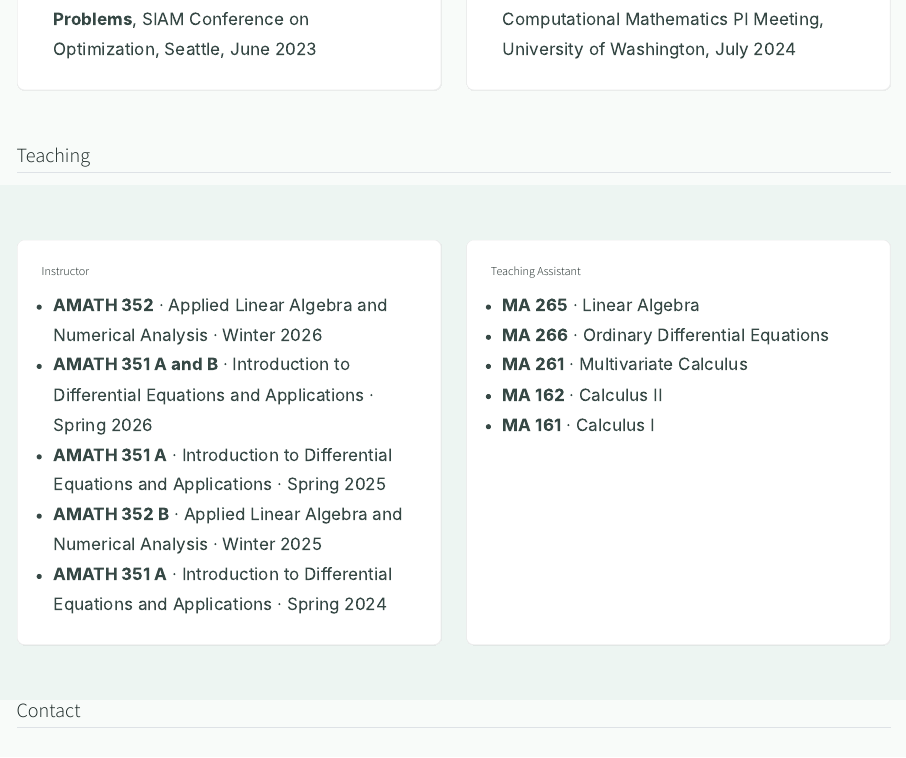
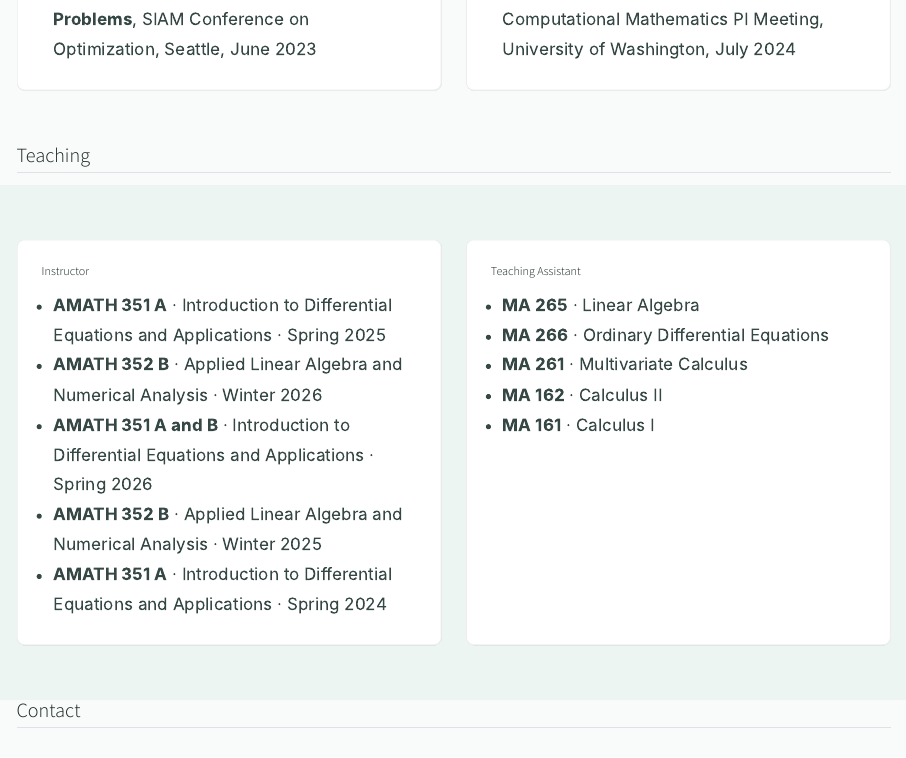
Before and after one commit to shzhang3/shzhang3.github.io, a Quarto document (index.qmd): the page in a window 1100 px wide, from 2620 px down. Rendered offline with R 4.5, knitr and Pandoc in place of Quarto, with nearby package versions.

Commit message:
Adjust Winter 2026 teaching entry

```diff
--- a/index.qmd
+++ b/index.qmd
@@ -210,9 +210,9 @@ Jiahao Zhang, Shiheng Zhang, Jie Shen, and Guang Lin · Journal of Computational
 ::: {.stack-block}
 ### Instructor
 
-- **AMATH 352** · Applied Linear Algebra and Numerical Analysis · Winter 2026
+- **AMATH 351 A** · Introduction to Differential Equations and Applications · Spring 2025
+- **AMATH 352 B** · Applied Linear Algebra and Numerical Analysis · Winter 2026
 - **AMATH 351 A and B** · Introduction to Differential Equations and Applications · Spring 2026
-- **AMATH 351 A** · Introduction to Differential Equations and Applications · Spring 2025
 - **AMATH 352 B** · Applied Linear Algebra and Numerical Analysis · Winter 2025
 - **AMATH 351 A** · Introduction to Differential Equations and Applications · Spring 2024
 :::
```
